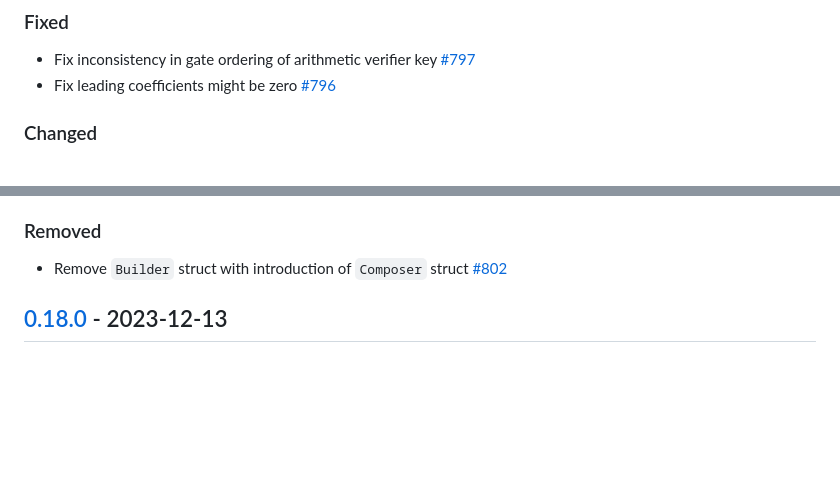
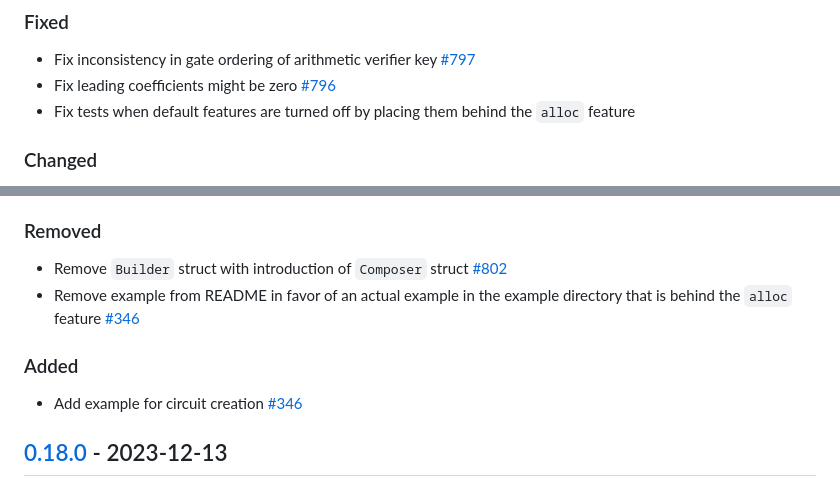
Before and after one commit to dusk-network/zk-tools, a Markdown page: crates/plonk/CHANGELOG.md, 2 parts joined by grey strips. Rendered like a GitHub page; blank space fills up the shorter version.

Commit message:
Update CHANGELOG

```diff
--- a/crates/plonk/CHANGELOG.md
+++ b/crates/plonk/CHANGELOG.md
@@ -11,6 +11,7 @@ and this project adheres to [Semantic Versioning](https://semver.org/spec/v2.0.0
 
 - Fix inconsistency in gate ordering of arithmetic verifier key [#797]
 - Fix leading coefficients might be zero [#796]
+- Fix tests when default features are turned off by placing them behind the `alloc` feature
 
 ### Changed
 
@@ -29,6 +30,11 @@ and this project adheres to [Semantic Versioning](https://semver.org/spec/v2.0.0
 ### Removed
 
 - Remove `Builder` struct with introduction of `Composer` struct [#802]
+- Remove example from README in favor of an actual example in the example directory that is behind the `alloc` feature [#346]
+
+### Added
+
+- Add example for circuit creation [#346]
 
 ## [0.18.0] - 2023-12-13
 
```
Also changed, not shown: other parts of crates/plonk/CHANGELOG.md (+1 -0 lines).
